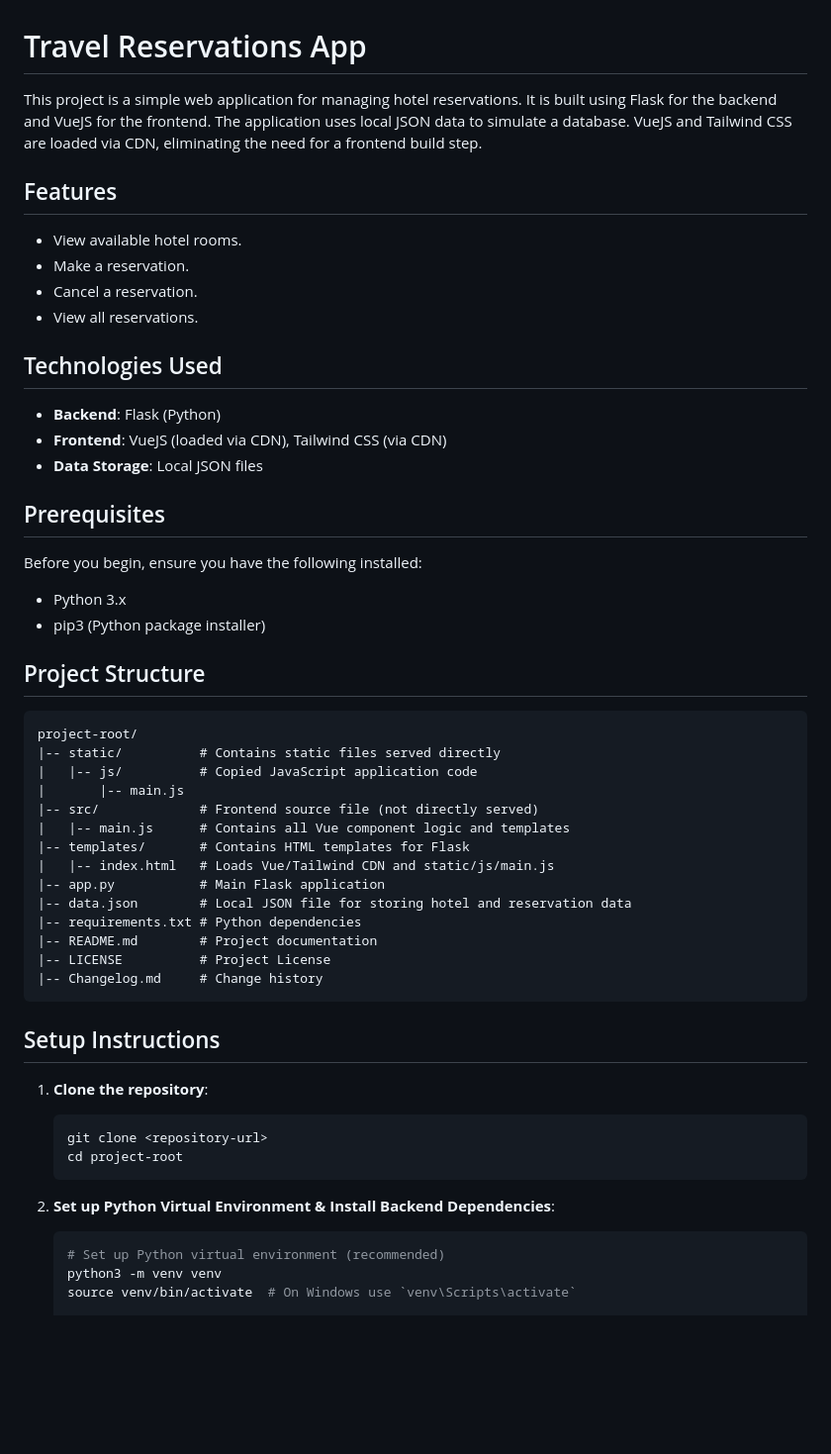
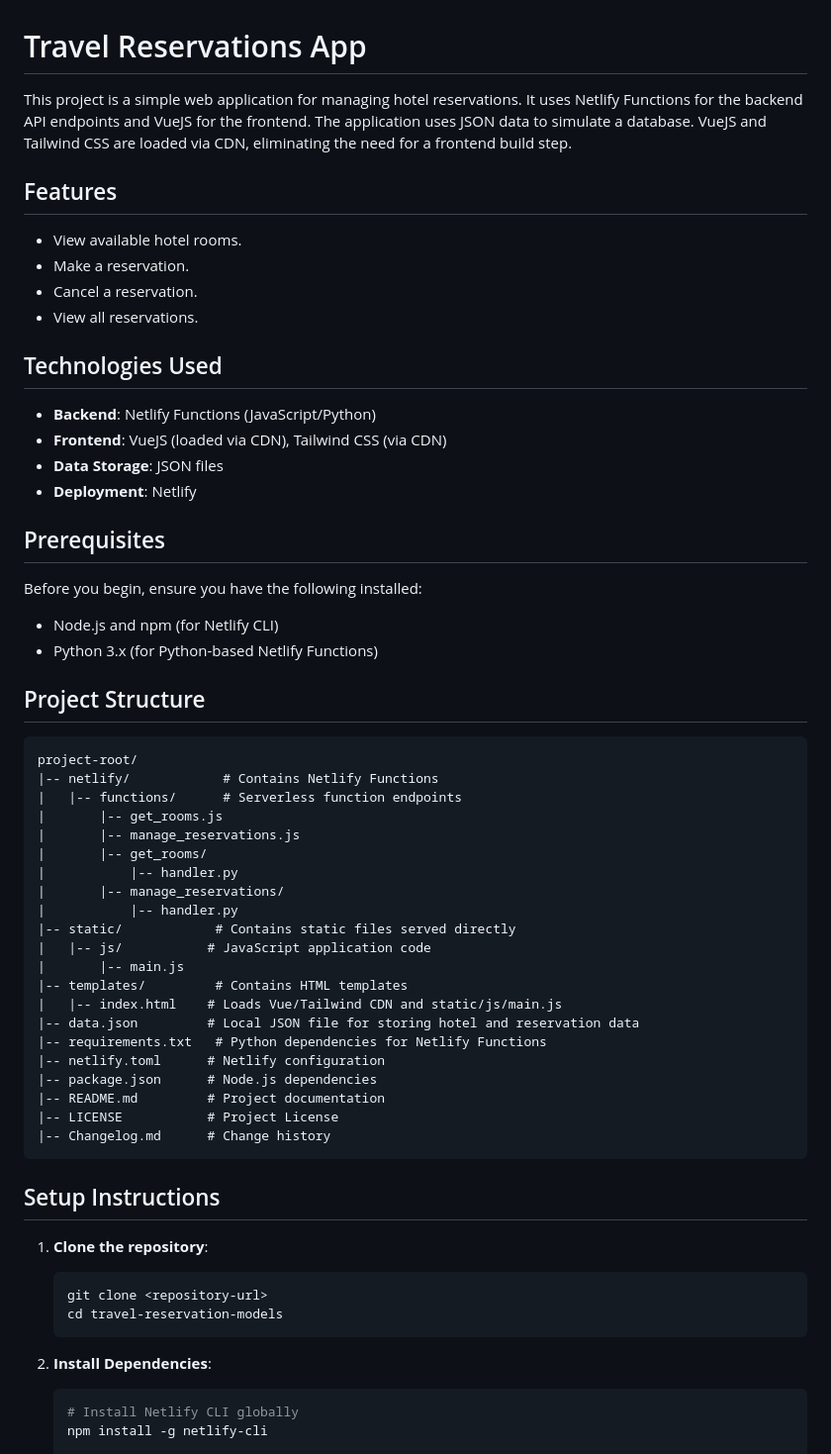
Before and after one commit to github/travel-reservation-models, a Markdown page: README.md, the part around the change printed below. Shown: that part at 99% size. Drawn GitHub-style; blank space fills up the shorter version.

````diff
--- a/README.md
+++ b/README.md
@@ -1,6 +1,6 @@
 # Travel Reservations App
 
-This project is a simple web application for managing hotel reservations. It is built using Flask for the backend and VueJS for the frontend. The application uses local JSON data to simulate a database. VueJS and Tailwind CSS are loaded via CDN, eliminating the need for a frontend build step.
+This project is a simple web application for managing hotel reservations. It uses Netlify Functions for the backend API endpoints and VueJS for the frontend. The application uses JSON data to simulate a database. VueJS and Tailwind CSS are loaded via CDN, eliminating the need for a frontend build step.
 
 ## Features
 
@@ -11,47 +11,54 @@ This project is a simple web application for managing hotel reservations. It is
 
 ## Technologies Used
 
-- **Backend**: Flask (Python)
+- **Backend**: Netlify Functions (JavaScript/Python)
 - **Frontend**: VueJS (loaded via CDN), Tailwind CSS (via CDN)
-- **Data Storage**: Local JSON files
+- **Data Storage**: JSON files
+- **Deployment**: Netlify
 
 ## Prerequisites
 
 Before you begin, ensure you have the following installed:
 
-- Python 3.x
-- pip3 (Python package installer)
+- Node.js and npm (for Netlify CLI)
+- Python 3.x (for Python-based Netlify Functions)
 
 ## Project Structure
 
 ```
 project-root/
-|-- static/          # Contains static files served directly
-|   |-- js/          # Copied JavaScript application code
+|-- netlify/            # Contains Netlify Functions
+|   |-- functions/      # Serverless function endpoints
+|       |-- get_rooms.js
+|       |-- manage_reservations.js
+|       |-- get_rooms/
+|           |-- handler.py
+|       |-- manage_reservations/
+|           |-- handler.py
+|-- static/            # Contains static files served directly
+|   |-- js/           # JavaScript application code
 |       |-- main.js
-|-- src/             # Frontend source file (not directly served)
-|   |-- main.js      # Contains all Vue component logic and templates
-|-- templates/       # Contains HTML templates for Flask
-|   |-- index.html   # Loads Vue/Tailwind CDN and static/js/main.js
-|-- app.py           # Main Flask application
-|-- data.json        # Local JSON file for storing hotel and reservation data
-|-- requirements.txt # Python dependencies
-|-- README.md        # Project documentation
-|-- LICENSE          # Project License
-|-- Changelog.md     # Change history
+|-- templates/         # Contains HTML templates
+|   |-- index.html    # Loads Vue/Tailwind CDN and static/js/main.js
+|-- data.json         # Local JSON file for storing hotel and reservation data
+|-- requirements.txt   # Python dependencies for Netlify Functions
+|-- netlify.toml      # Netlify configuration
+|-- package.json      # Node.js dependencies
+|-- README.md         # Project documentation
+|-- LICENSE           # Project License
+|-- Changelog.md      # Change history
 ```
 
 ## Setup Instructions
 
-1.  **Clone the repository**:
-    ```bash
-    git clone <repository-url>
-    cd project-root
-    ```
+1. **Clone the repository**:
+   ```bash
+   git clone <repository-url>
+   cd travel-reservation-models
+   ```
 
-2.  **Set up Python Virtual Environment & Install Backend Dependencies**:
-    ```bash
-    # Set up Python virtual environment (recommended)
-    python3 -m venv venv
-    source venv/bin/activate  # On Windows use `venv\Scripts\activate`
+2. **Install Dependencies**:
+   ```bash
+   # Install Netlify CLI globally
+   npm install -g netlify-cli
 
````
Also changed, not shown: other parts of README.md (+17 -63 lines).
